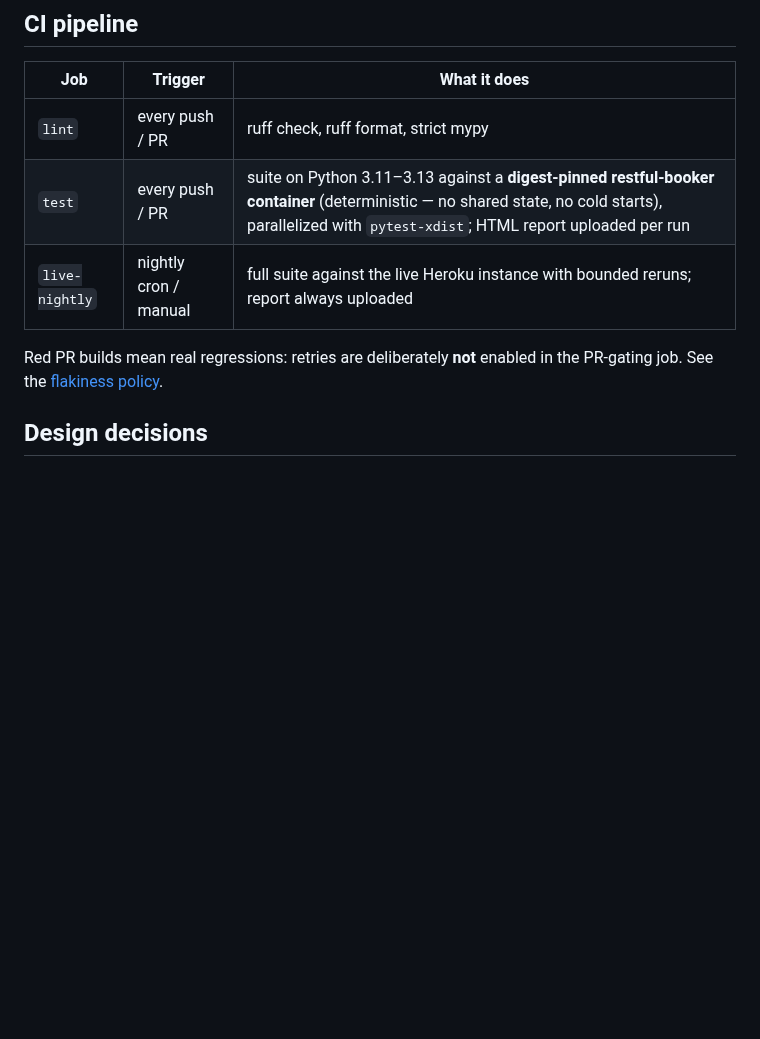
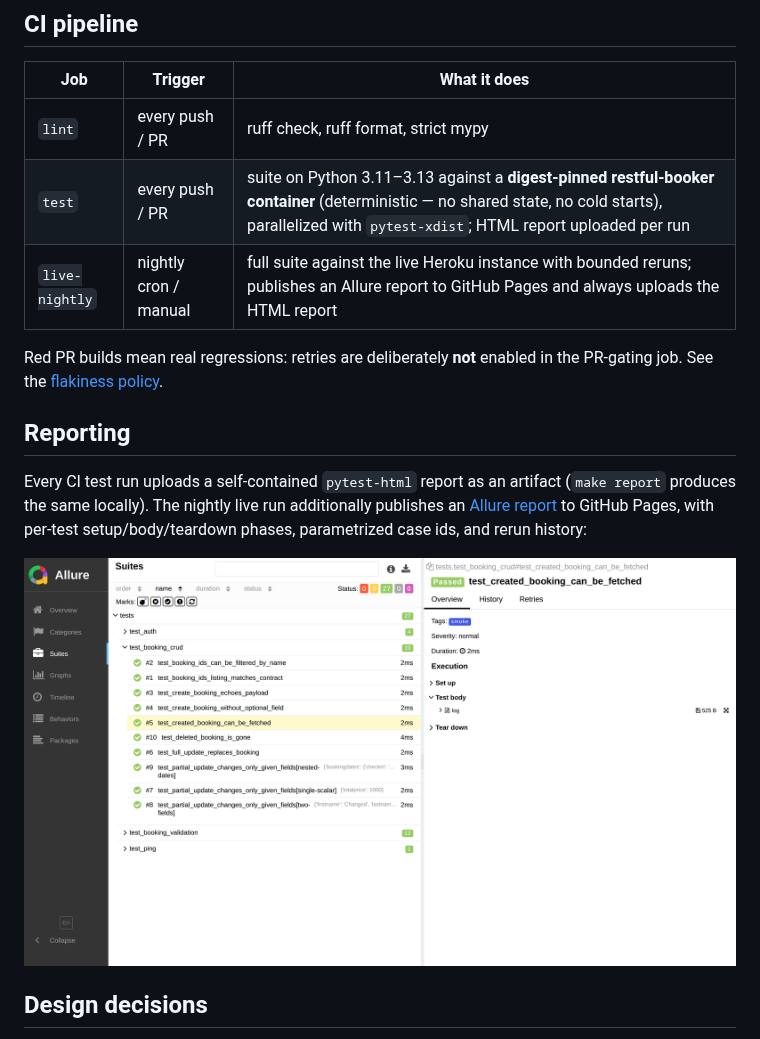
Before and after one commit to qasimmahmood95/python-api-automation, a Markdown page: README.md, the part around the change. GitHub-like rendering; pictures changed too: docs/img/allure-report.png (added); blank space fills up the shorter version.

Commit message:
feat: publish nightly Allure report to GitHub Pages
- allure-pytest results in the live-nightly job; report generated with the
  pinned Allure CLI and deployed via actions/deploy-pages (configure-pages
  attempts enablement automatically)
- README: Reporting section with the published-report link and a screenshot
  of the suites view

Co-Authored-By: Claude Fable 5 <noreply@anthropic.com>
Claude-Session: https://claude.ai/code/session_013FRJUXxAE92zCfJSKAB5BK

```diff
--- a/README.md
+++ b/README.md
@@ -93,10 +93,20 @@ documentation values — configuration, not secrets. Override with
 |---|---|---|
 | `lint` | every push / PR | ruff check, ruff format, strict mypy |
 | `test` | every push / PR | suite on Python 3.11–3.13 against a **digest-pinned restful-booker container** (deterministic — no shared state, no cold starts), parallelized with `pytest-xdist`; HTML report uploaded per run |
-| `live-nightly` | nightly cron / manual | full suite against the live Heroku instance with bounded reruns; report always uploaded |
+| `live-nightly` | nightly cron / manual | full suite against the live Heroku instance with bounded reruns; publishes an Allure report to GitHub Pages and always uploads the HTML report |
 
 Red PR builds mean real regressions: retries are deliberately **not** enabled in the
 PR-gating job. See the [flakiness policy](docs/TEST_STRATEGY.md#5-flakiness-policy).
+
+## Reporting
+
+Every CI test run uploads a self-contained `pytest-html` report as an artifact
+(`make report` produces the same locally). The nightly live run additionally publishes
+an [Allure report](https://qasimmahmood95.github.io/python-api-automation/) to GitHub
+Pages, with per-test setup/body/teardown phases, parametrized case ids, and rerun
+history:
+
+![Allure report — expanded booking CRUD suite with a selected test](docs/img/allure-report.png)
 
 ## Design decisions
 
```
Also changed, not shown: docs/IMPROVEMENT_PLAN.md (+2 -3 lines), 2 other files.
